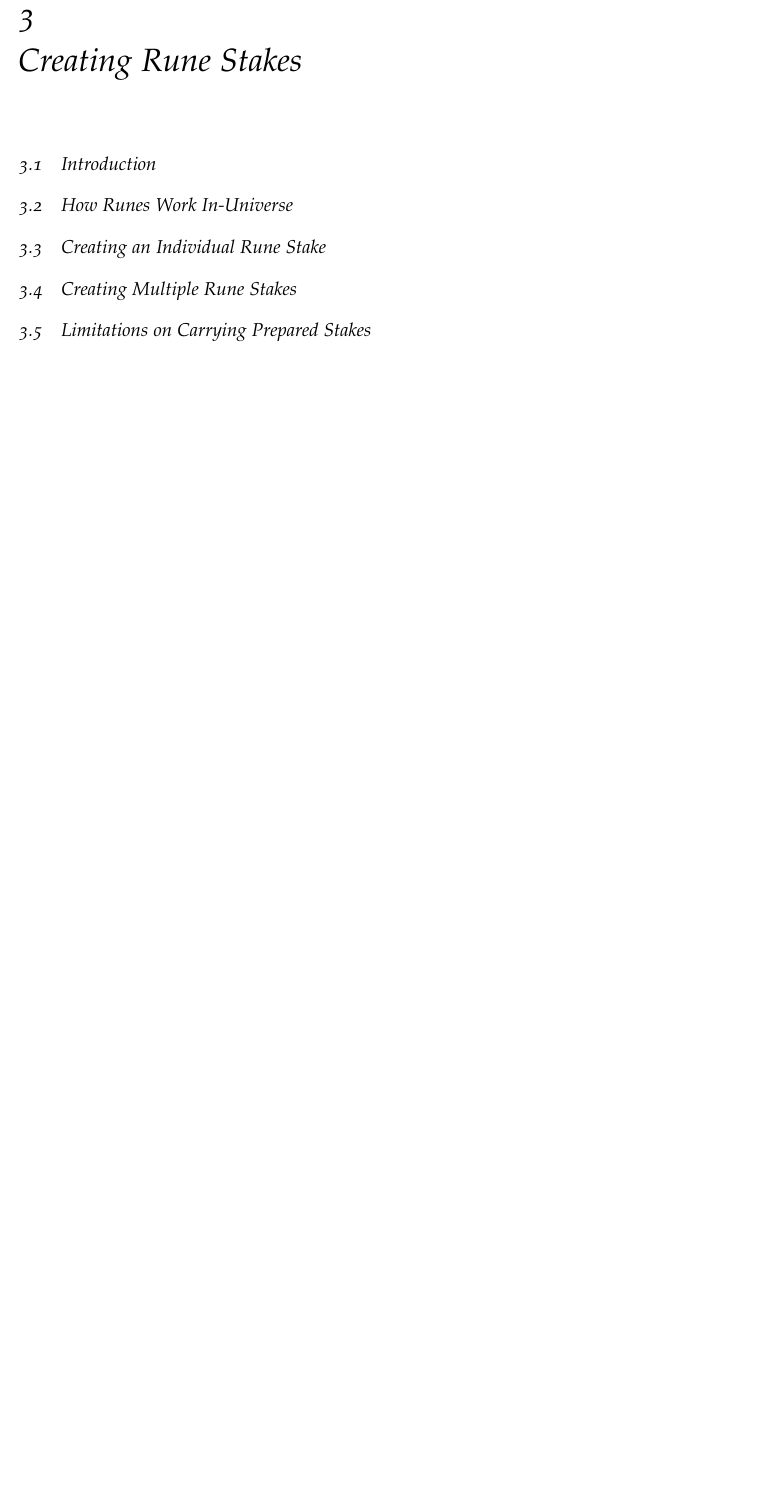
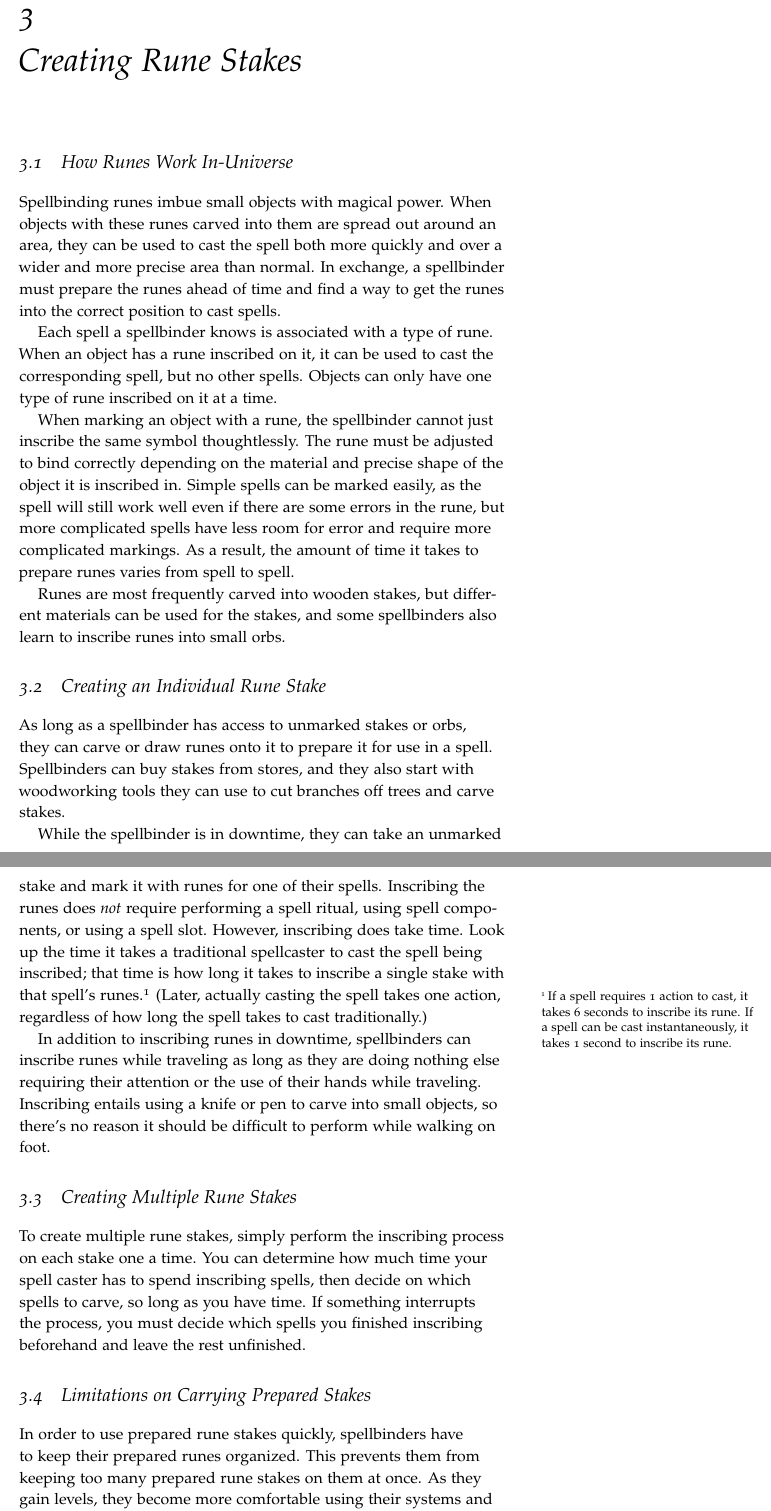
Before and after one commit to KevinNorth/Custom-DnD-Class, a LaTeX book (main.tex, which reads creating-runes.tex): part of page 25 of 32 before the commit and two parts of pages 25 and 26 of 32 after it, the two joined at a grey line, cut so that both start at the same text, the shorter picture padded with empty space. Compiled offline with pdfLaTeX.

Commit message:
First draft of Creating Runes chapter

```diff
--- a/creating-runes.tex
+++ b/creating-runes.tex
@@ -1,9 +1,25 @@
-\section{Introduction}
+\section{How Runes Work In-Universe}
+Spellbinding runes imbue small objects with magical power. When objects with these runes carved into them are spread out around an area, they can be used to cast the spell both more quickly and over a wider and more precise area than normal. In exchange, a spellbinder must prepare the runes ahead of time and find a way to get the runes into the correct position to cast spells.
 
-\section{How Runes Work In-Universe}
+Each spell a spellbinder knows is associated with a type of rune. When an object has a rune inscribed on it, it can be used to cast the corresponding spell, but no other spells. Objects can only have one type of rune inscribed on it at a time.
+
+When marking an object with a rune, the spellbinder cannot just inscribe the same symbol thoughtlessly. The rune must be adjusted to bind correctly depending on the material and precise shape of the object it is inscribed in. Simple spells can be marked easily, as the spell will still work well even if there are some errors in the rune, but more complicated spells have less room for error and require more complicated markings. As a result, the amount of time it takes to prepare runes varies from spell to spell.
+
+Runes are most frequently carved into wooden stakes, but different materials can be used for the stakes, and some spellbinders also learn to inscribe runes into small orbs.
 
 \section{Creating an Individual Rune Stake}
+As long as a spellbinder has access to unmarked stakes or orbs, they can carve or draw runes onto it to prepare it for use in a spell. Spellbinders can buy stakes from stores, and they also start with woodworking tools they can use to cut branches off trees and carve stakes.
+
+While the spellbinder is in downtime, they can take an unmarked stake and mark it with runes for one of their spells. Inscribing the runes does \textit{not} require performing a spell ritual, using spell components, or using a spell slot. However, inscribing does take time. Look up the time it takes a traditional spellcaster to cast the spell being inscribed; that time is how long it takes to inscribe a single stake with that spell's runes.\sidenote{If a spell requires 1 action to cast, it takes 6 seconds to inscribe its rune. If a spell can be cast instantaneously, it takes 1 second to inscribe its rune.} (Later, actually casting the spell takes one action, regardless of how long the spell takes to cast traditionally.)
+
+In addition to inscribing runes in downtime, spellbinders can inscribe runes while traveling as long as they are doing nothing else requiring their attention or the use of their hands while traveling. Inscribing entails using a knife or pen to carve into small objects, so there's no reason it should be difficult to perform while walking on foot.
 
 \section{Creating Multiple Rune Stakes}
 
+To create multiple rune stakes, simply perform the inscribing process on each stake one a time. You can determine how much time your spell caster has to spend inscribing spells, then decide on which spells to carve, so long as you have time. If something interrupts the process, you must decide which spells you finished inscribing beforehand and leave the rest unfinished.
+
 \section{Limitations on Carrying Prepared Stakes}
+
+In order to use prepared rune stakes quickly, spellbinders have to keep their prepared runes organized. This prevents them from keeping too many prepared rune stakes on them at once. As they gain levels, they become more comfortable using their systems and can carry more rune stakes at once.
+
+Table \ref{table:class-spellbinding-limits} in Chapter \ref{ch:class-description} shows how many prepared rune stakes a spellbinder can carry at once.
```
